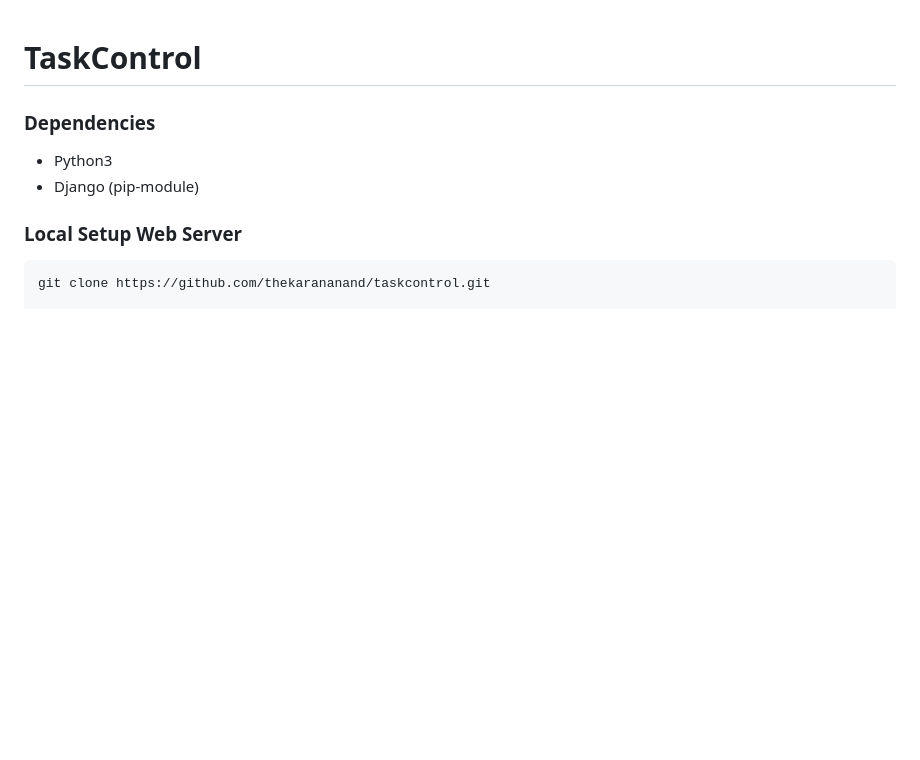
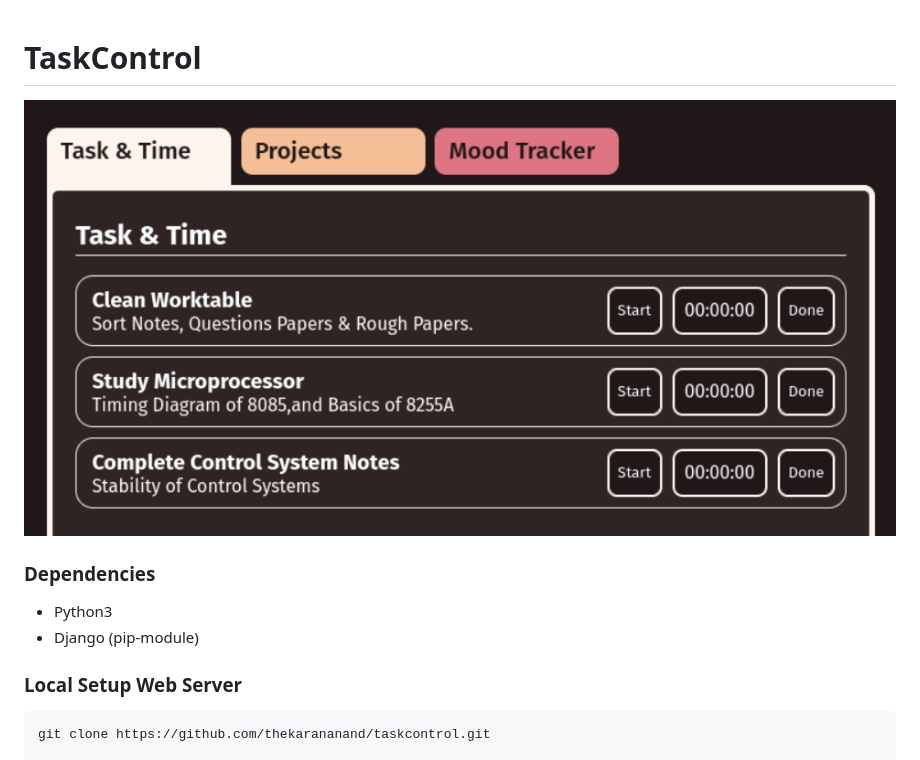
Before and after one commit to thekarananand/zenflow, a Markdown page: README.md, the part around the change. Rendered like a GitHub page; pictures changed too: media_files/ScreenShot.png (added); blank space fills up the shorter version.

```diff
--- a/README.md
+++ b/README.md
@@ -1,4 +1,6 @@
 # TaskControl
+
+![Screenshot of TaskControl App](media_files/ScreenShot.png)
 
 ### Dependencies
 
```
Also changed, not shown: 7 other files.
